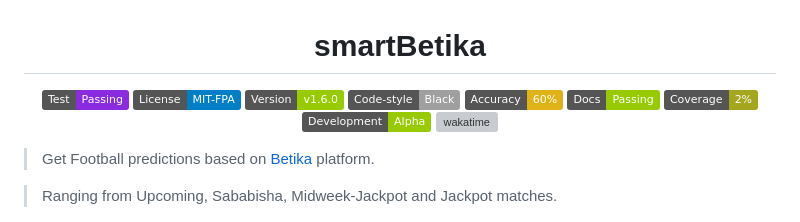
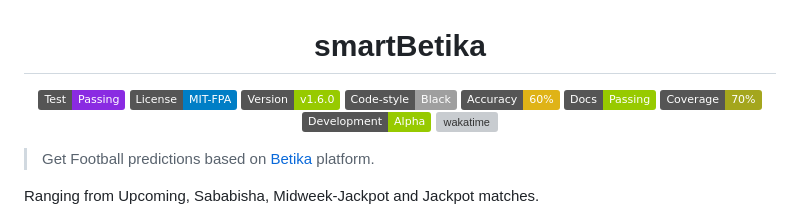
Before and after one commit to Simatwa/smartBetika, a Markdown page: README.md, the part around the change. Rendered like a GitHub page; badges without logos; grey boxes are pictures that could not be loaded.

Commit message:
Update README.md
Signed-off-by: Smartwa <smartwacaleb@gmail.com>

```diff
--- a/README.md
+++ b/README.md
@@ -6,14 +6,14 @@
  <a href="https://github.com/psf/black"><img alt="Black" src="https://img.shields.io/static/v1?logo=Black&label=Code-style&message=Black"/></a>
  <a href="#"><img alt="Accuracy" src="https://img.shields.io/static/v1?logo=accuracy&label=Accuracy&message=60%&color=yellow"/></a>
  <a href="#"><img alt="Passing" src="https://img.shields.io/static/v1?logo=Docs&label=Docs&message=Passing&color=green"/></a>
- <a href="#"><img alt="coverage" src="https://img.shields.io/static/v1?logo=Coverage&label=Coverage&message=2%&color=yellowgreen"/></a>
+ <a href="#"><img alt="coverage" src="https://img.shields.io/static/v1?logo=Coverage&label=Coverage&message=70%&color=yellowgreen"/></a>
  <a href="#" alt="Development"><img alt="Progress" src="https://img.shields.io/static/v1?logo=Alpha&label=Development&message=Alpha&color=green"/></a>
  <a href="https://wakatime.com/badge/github/Simatwa/smartBetika"><img src="https://wakatime.com/badge/github/Simatwa/smartBetika.svg" alt="wakatime"></a>
  <!-- <a href="https://pepy.tech/project/smartBetika"><img src="https://static.pepy.tech/personalized-badge/smartbetsapi?period=total&units=international_system&left_color=grey&right_color=orange&left_text=Downloads" alt="Downloads"></a></p><br> -->
 
 > Get Football predictions based on [Betika](https://betika.com) platform.
 
-> Ranging from Upcoming, Sababisha, Midweek-Jackpot and Jackpot matches.
+Ranging from Upcoming, Sababisha, Midweek-Jackpot and Jackpot matches.
 
 ![Intro-diplay](assets/display.gif)
 
```
